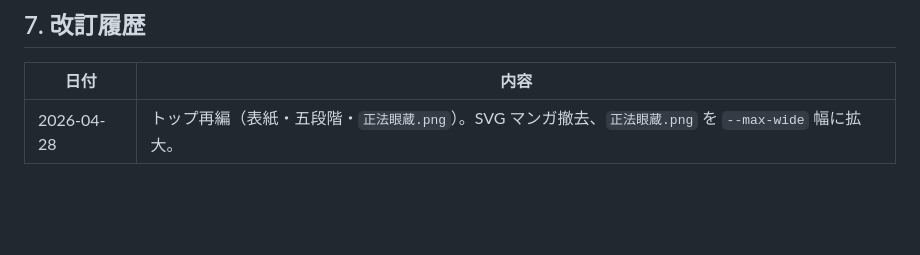
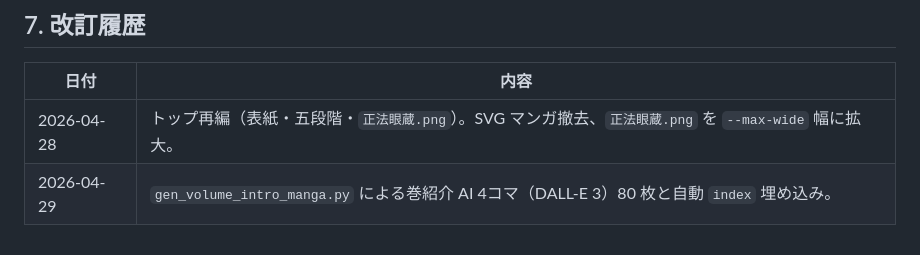
Before and after one commit to keijijin/dogen, a Markdown page: doc/WEB_DELIVERABLES.md, the part around the change. Rendered like a GitHub page; blank space fills up the shorter version.

Commit message:
docs: WEB_DELIVERABLES に AI 4コマ改訂行を追加
Made-with: Cursor

```diff
--- a/doc/WEB_DELIVERABLES.md
+++ b/doc/WEB_DELIVERABLES.md
@@ -89,3 +89,4 @@ API 用の別イメージ（`dogen-api`）や OIDC パッチは本書の対象
 | 日付 | 内容 |
 |------|------|
 | 2026-04-28 | トップ再編（表紙・五段階・`正法眼蔵.png`）。SVG マンガ撤去、`正法眼蔵.png` を `--max-wide` 幅に拡大。 |
+| 2026-04-29 | `gen_volume_intro_manga.py` による巻紹介 AI 4コマ（DALL-E 3）80 枚と自動 `index` 埋め込み。 |
```
